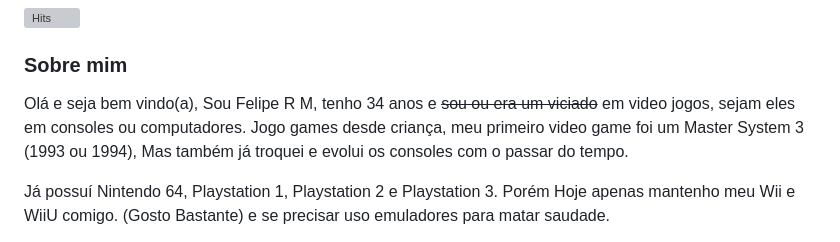
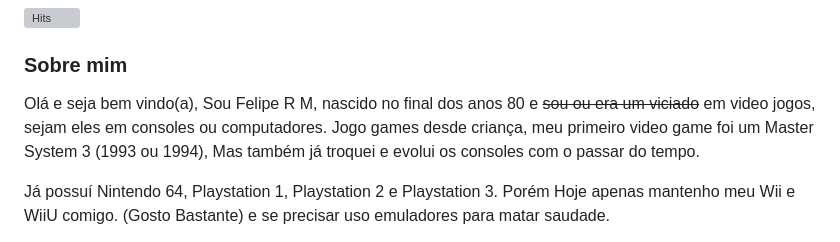
Before and after one commit to ahfeeeh/bio, a Markdown page: README.md, the part around the change. Drawn GitHub-style; grey boxes are pictures that could not be loaded.

```diff
--- a/README.md
+++ b/README.md
@@ -5,7 +5,7 @@ Bio e informações das Lives (Ah Feeeh Lipe)
 
 
 ### Sobre mim
-Olá e seja bem vindo(a), Sou Felipe R M, tenho 34 anos e ~~sou ou era um viciado~~ em video jogos, sejam eles em consoles ou computadores.
+Olá e seja bem vindo(a), Sou Felipe R M, nascido no final dos anos 80 e ~~sou ou era um viciado~~ em video jogos, sejam eles em consoles ou computadores.
 Jogo games desde criança, meu primeiro video game foi um Master System 3 (1993 ou 1994),
 Mas também já troquei e evolui os consoles com o passar do tempo.
 
```
